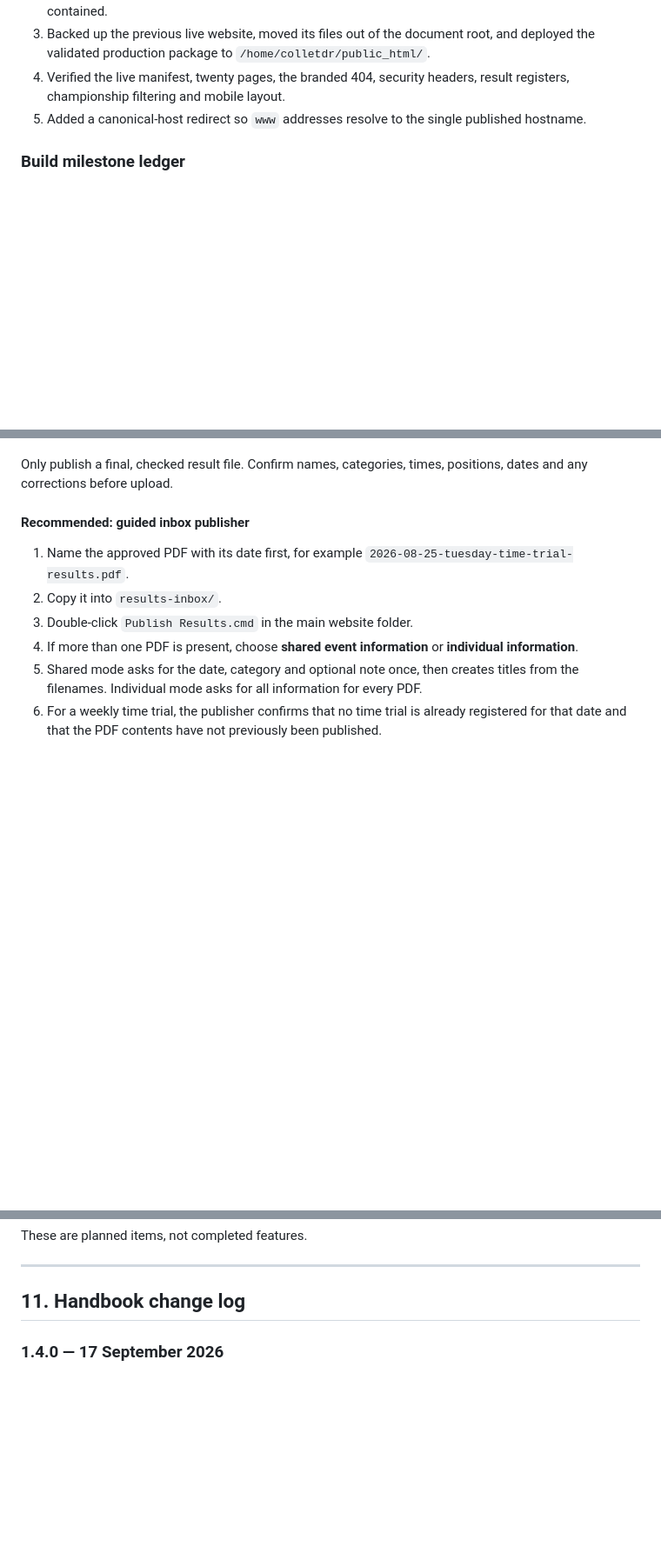
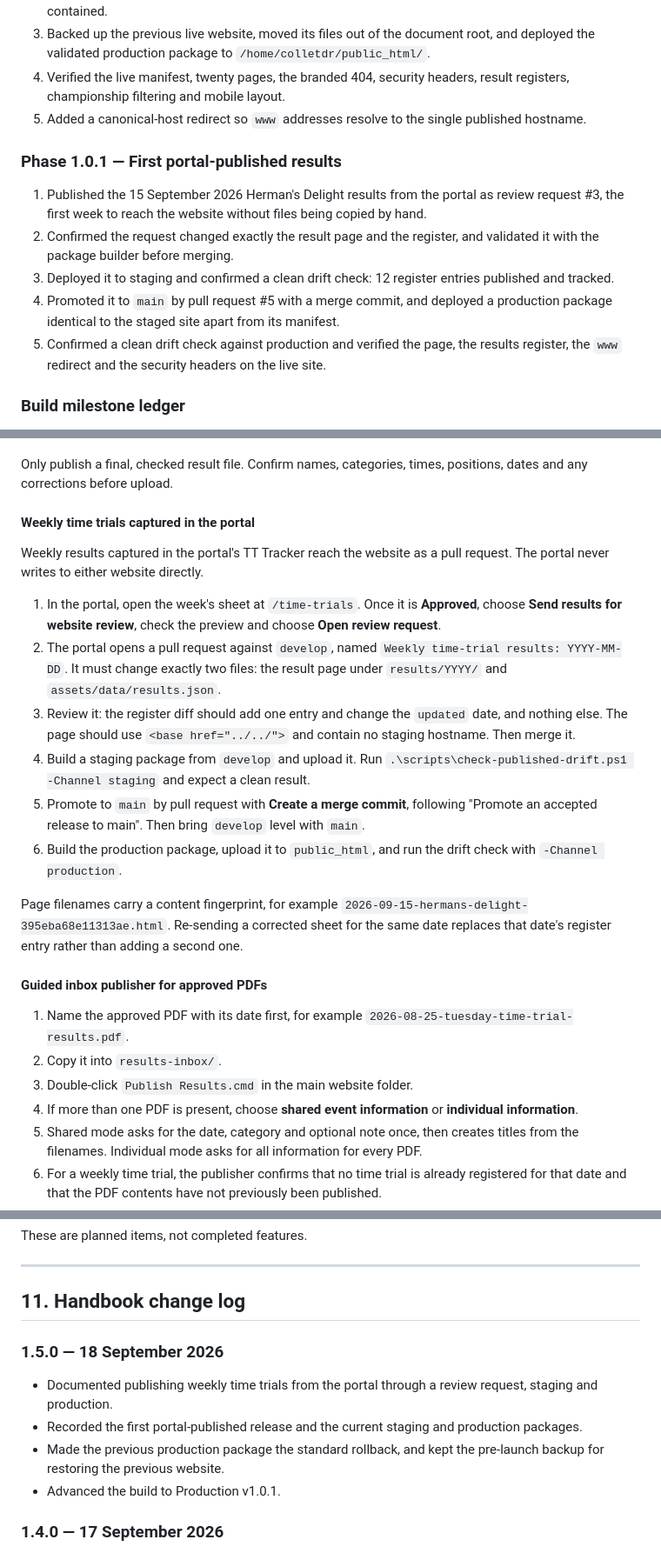
Before and after one commit to wernerj123-adm/collegians-harriers-website, a Markdown page: docs/WEBSITE_BUILD_AND_ADMINISTRATION.md, 3 parts joined by grey strips. Shown at 87% size. Drawn GitHub-style; blank space fills up the shorter version.

```diff
--- a/docs/WEBSITE_BUILD_AND_ADMINISTRATION.md
+++ b/docs/WEBSITE_BUILD_AND_ADMINISTRATION.md
@@ -384,6 +384,14 @@ External links should open in a new tab and use `rel="noopener noreferrer"`.
 4. Verified the live manifest, twenty pages, the branded 404, security headers, result registers, championship filtering and mobile layout.
 5. Added a canonical-host redirect so `www` addresses resolve to the single published hostname.
 
+### Phase 1.0.1 — First portal-published results
+
+1. Published the 15 September 2026 Herman's Delight results from the portal as review request #3, the first week to reach the website without files being copied by hand.
+2. Confirmed the request changed exactly the result page and the register, and validated it with the package builder before merging.
+3. Deployed it to staging and confirmed a clean drift check: 12 register entries published and tracked.
+4. Promoted it to `main` by pull request #5 with a merge commit, and deployed a production package identical to the staged site apart from its manifest.
+5. Confirmed a clean drift check against production and verified the page, the results register, the `www` redirect and the security headers on the live site.
+
 ### Build milestone ledger
 
 This table links the principal completed changes to their recoverable Git history. Smaller supporting commits remain available in the complete repository history.
@@ -674,7 +684,20 @@ Alternative text should briefly describe what is visible and useful, not repeat
 
 Only publish a final, checked result file. Confirm names, categories, times, positions, dates and any corrections before upload.
 
-#### Recommended: guided inbox publisher
+#### Weekly time trials captured in the portal
+
+Weekly results captured in the portal's TT Tracker reach the website as a pull request. The portal never writes to either website directly.
+
+1. In the portal, open the week's sheet at `/time-trials`. Once it is **Approved**, choose **Send results for website review**, check the preview and choose **Open review request**.
+2. The portal opens a pull request against `develop`, named `Weekly time-trial results: YYYY-MM-DD`. It must change exactly two files: the result page under `results/YYYY/` and `assets/data/results.json`.
+3. Review it: the register diff should add one entry and change the `updated` date, and nothing else. The page should use `<base href="../../">` and contain no staging hostname. Then merge it.
+4. Build a staging package from `develop` and upload it. Run `.\scripts\check-published-drift.ps1 -Channel staging` and expect a clean result.
+5. Promote to `main` by pull request with **Create a merge commit**, following "Promote an accepted release to main". Then bring `develop` level with `main`.
+6. Build the production package, upload it to `public_html`, and run the drift check with `-Channel production`.
+
+Page filenames carry a content fingerprint, for example `2026-09-15-hermans-delight-395eba68e11313ae.html`. Re-sending a corrected sheet for the same date replaces that date's register entry rather than adding a second one.
+
+#### Guided inbox publisher for approved PDFs
 
 1. Name the approved PDF with its date first, for example `2026-08-25-tuesday-time-trial-results.pdf`.
 2. Copy it into `results-inbox/`.
@@ -1148,6 +1175,13 @@ These are planned items, not completed features.
 ---
 
 ## 11. Handbook change log
+
+### 1.5.0 — 18 September 2026
+
+- Documented publishing weekly time trials from the portal through a review request, staging and production.
+- Recorded the first portal-published release and the current staging and production packages.
+- Made the previous production package the standard rollback, and kept the pre-launch backup for restoring the previous website.
+- Advanced the build to Production v1.0.1.
 
 ### 1.4.0 — 17 September 2026
 
```
Also changed, not shown: other parts of docs/WEBSITE_BUILD_AND_ADMINISTRATION.md (+21 -15 lines).
